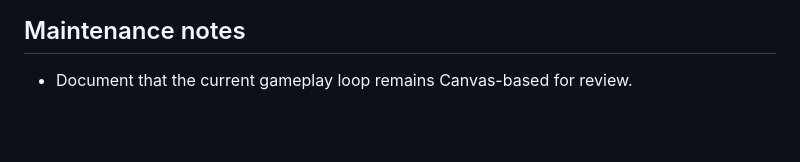
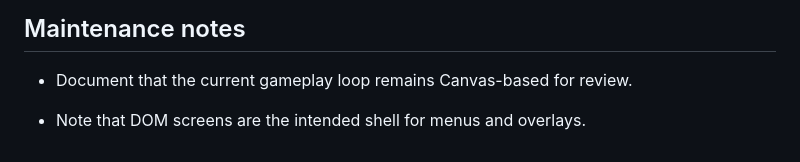
Before and after one commit to SilverUmer21/orbit-shift, a Markdown page: README.md, the part around the change. Rendered like a GitHub page; blank space fills up the shorter version.

Commit message:
docs: add orbit shift maintenance note 2

```diff
--- a/README.md
+++ b/README.md
@@ -120,3 +120,5 @@ The intended loop is earn, return, connect, and transform. No Constellation Weav
 ## Maintenance notes
 
 - Document that the current gameplay loop remains Canvas-based for review.
+
+- Note that DOM screens are the intended shell for menus and overlays.
```
